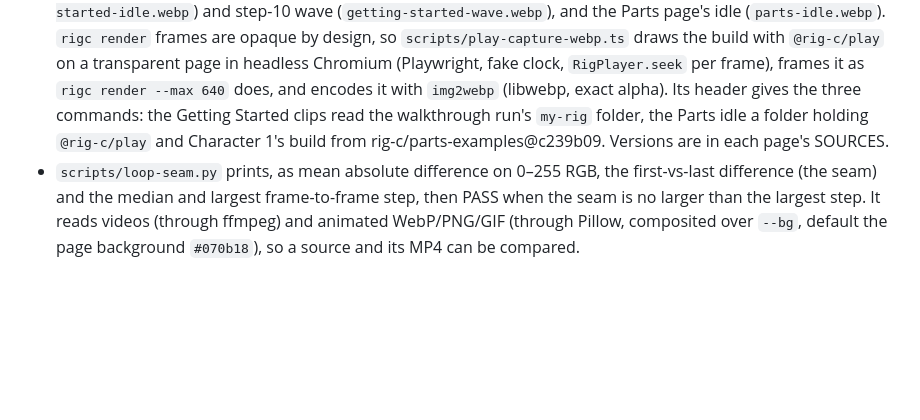
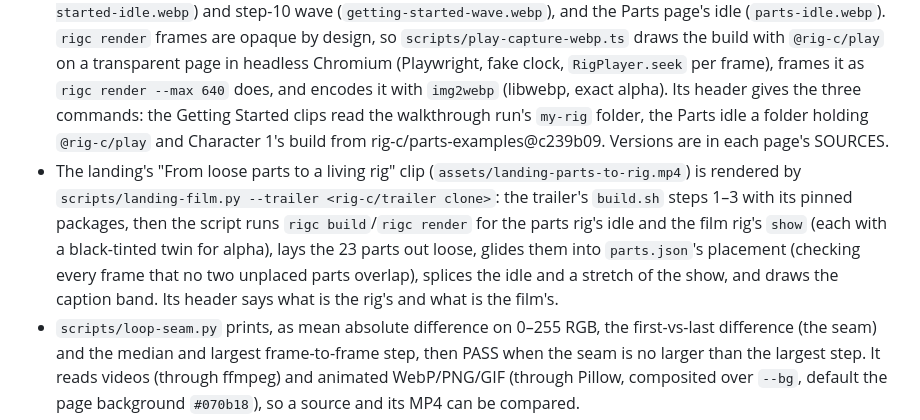
Before and after one commit to rig-c/rig-c.github.io, a Markdown page: README.md, the part around the change. Rendered like a GitHub page; blank space fills up the shorter version.

```diff
--- a/README.md
+++ b/README.md
@@ -49,6 +49,7 @@ scripts/loop-seam.py assets/family-preview.mp4 assets/docs/parts-idle.webp
 
 - `scripts/encode-video.sh` holds one table: per clip, the output path, the source (repo, commit, path), the frame rate, frame count and duration, and the background a transparent source is composited over. Sources are read with `git show <sha>:<path>` from the local clone you name (`PARTS_EXAMPLES=`, `TRAILER=`, `CORE=`), so that clone's working tree does not matter. A row may instead read what a run of the Getting Started walkthrough wrote, from the run's `my-rig` folder (`WALKTHROUGH=`; no row does at present). The Adapters clip has no commit to pin either: its frames are captured from rig-c/adapters' own demo pages, served against the npm releases, by `scripts/adapters-capture.ts` (Playwright) and laid side by side by `scripts/adapters-composite.py`; the row and the two scripts' headers record the setup and versions, and without `ADAPTERS_CAPTURE` (the capture folder) it is skipped. The encode is H.264 High, `yuv420p`, BT.709, `-tune animation`, CRF 20, a closed GOP of at most 60 frames, fast start, no audio; frame 0 and the last 3 frames are coded at QP 12 (a row may set a lower one) so the two sides of the loop's wrap are equally sharp. After each encode it checks the frame count, the duration (±0.02 s) and the loop seam, and exits non-zero if any is off. Clips whose source is not pinned yet are listed with status `hold` and are not rebuilt.
 - Three clips are not MP4s but animated WebPs with alpha, each with an RGBA PNG still (`<name>-poster.png`) for reduced motion, so the page background shows through: Getting Started's step-8 idle (`assets/docs/getting-started-idle.webp`) and step-10 wave (`getting-started-wave.webp`), and the Parts page's idle (`parts-idle.webp`). `rigc render` frames are opaque by design, so `scripts/play-capture-webp.ts` draws the build with `@rig-c/play` on a transparent page in headless Chromium (Playwright, fake clock, `RigPlayer.seek` per frame), frames it as `rigc render --max 640` does, and encodes it with `img2webp` (libwebp, exact alpha). Its header gives the three commands: the Getting Started clips read the walkthrough run's `my-rig` folder, the Parts idle a folder holding `@rig-c/play` and Character 1's build from rig-c/parts-examples@c239b09. Versions are in each page's SOURCES.
+- The landing's "From loose parts to a living rig" clip (`assets/landing-parts-to-rig.mp4`) is rendered by `scripts/landing-film.py --trailer <rig-c/trailer clone>`: the trailer's `build.sh` steps 1–3 with its pinned packages, then the script runs `rigc build`/`rigc render` for the parts rig's idle and the film rig's `show` (each with a black-tinted twin for alpha), lays the 23 parts out loose, glides them into `parts.json`'s placement (checking every frame that no two unplaced parts overlap), splices the idle and a stretch of the show, and draws the caption band. Its header says what is the rig's and what is the film's.
 - `scripts/loop-seam.py` prints, as mean absolute difference on 0–255 RGB, the first-vs-last difference (the seam) and the median and largest frame-to-frame step, then PASS when the seam is no larger than the largest step. It reads videos (through ffmpeg) and animated WebP/PNG/GIF (through Pillow, composited over `--bg`, default the page background `#070b18`), so a source and its MP4 can be compared.
 
 Needs `git`, `ffmpeg`/`ffprobe` with libx264, and `python3` with Pillow and numpy; the WebP clips also need Bun, Playwright and libwebp's `img2webp`/`webpmux`.
```
Also changed, not shown: content/index.md (+15 -4 lines), index.md (+4 -4 lines), assets/landing-parts-to-rig-poster.jpg (added), assets/rigc-demo-poster.jpg (deleted), 6 other files.
